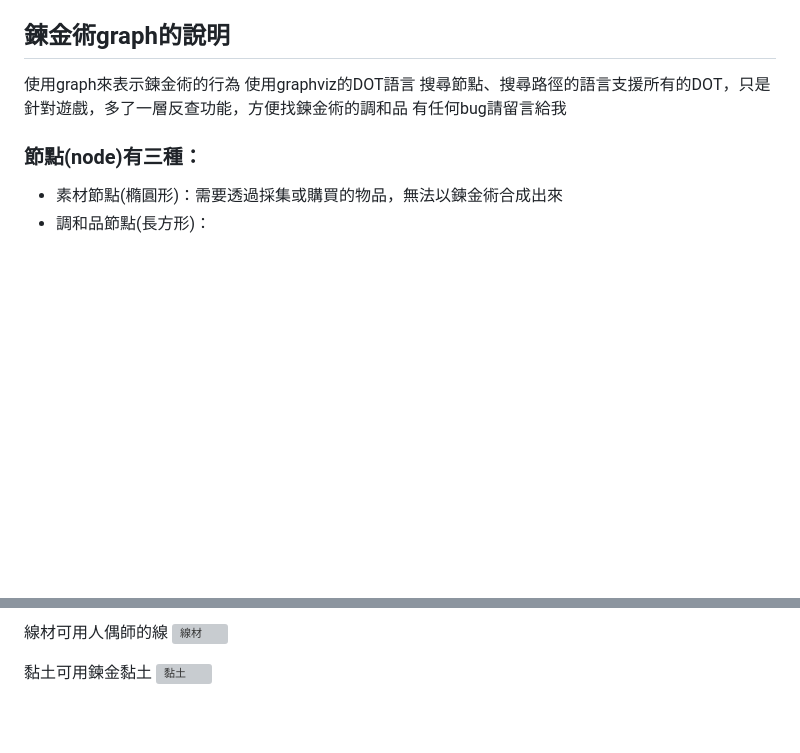
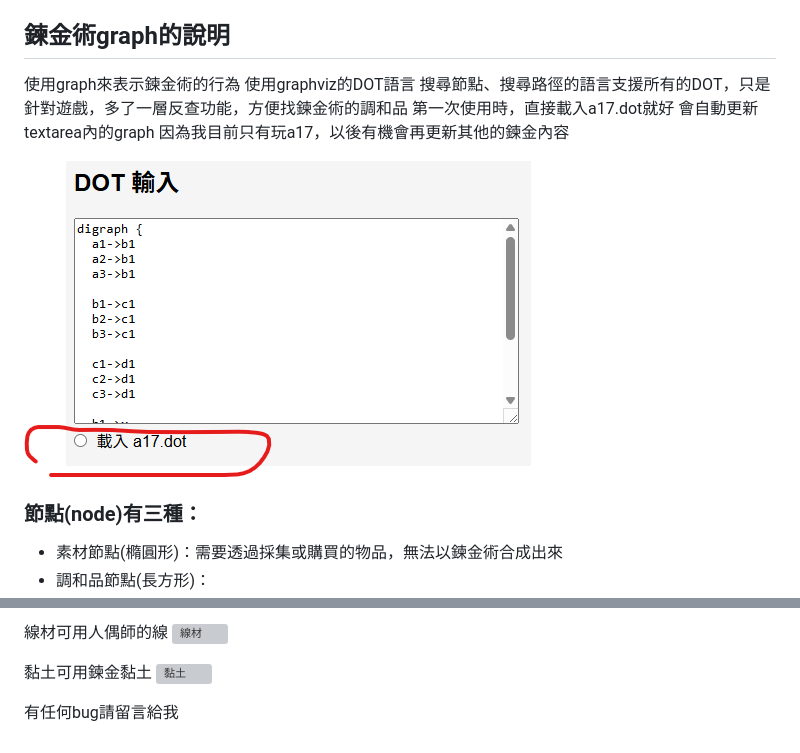
Before and after one commit to ccwcm91/sophie, a Markdown page: README.md, 2 parts joined by grey strips. GitHub-like rendering; pictures changed too: a17.png (added); blank space fills up the shorter version; grey boxes are pictures that could not be loaded.

Commit message:
更新README.md加入a17.png截圖 與第一次使用的說明

```diff
--- a/README.md
+++ b/README.md
@@ -4,7 +4,12 @@
 使用graph來表示鍊金術的行為
 使用graphviz的DOT語言
 搜尋節點、搜尋路徑的語言支援所有的DOT，只是針對遊戲，多了一層反查功能，方便找鍊金術的調和品
-有任何bug請留言給我
+第一次使用時，直接載入a17.dot就好
+會自動更新textarea內的graph
+因為我目前只有玩a17，以後有機會再更新其他的鍊金內容
+
+![載入a17](./a17.png)
+
 
 ### 節點(node)有三種：
 + 素材節點(橢圓形)：需要透過採集或購買的物品，無法以鍊金術合成出來
@@ -192,3 +197,7 @@
 
 黏土可用鍊金黏土
 ![黏土](./黏土.svg)
+
+
+
+有任何bug請留言給我
```
